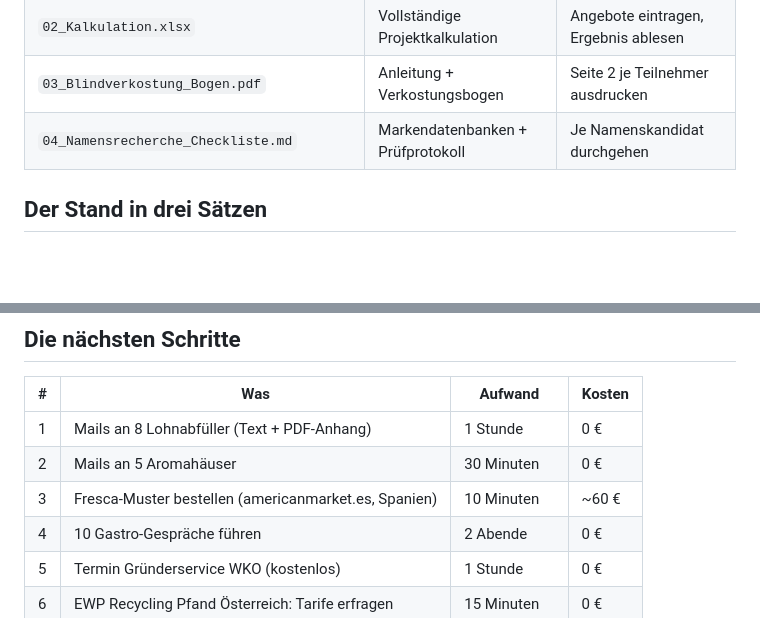
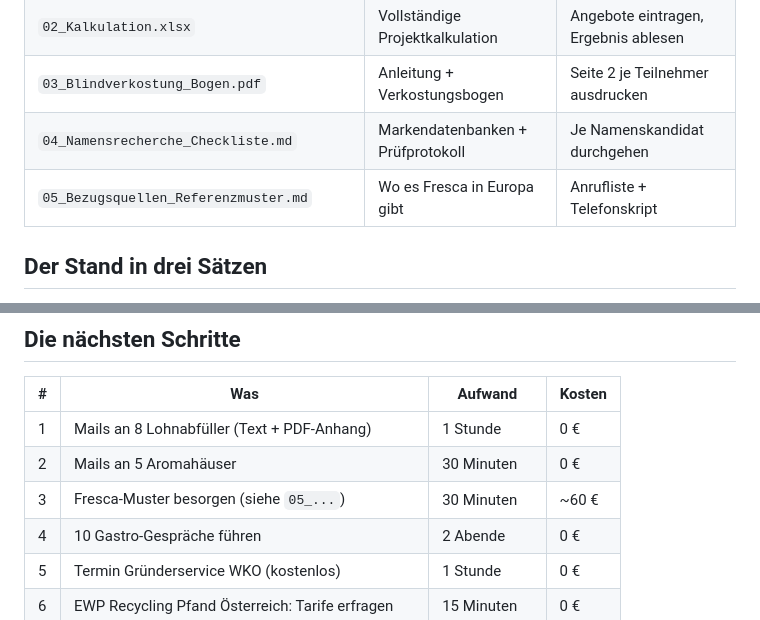
Before and after one commit to maximiliankampits03-stocks/aktien-cockpit, a Markdown page: Fresca-Projekt/00_START_HIER.md, 2 parts joined by grey strips. GitHub-like rendering; blank space fills up the shorter version.

```diff
--- a/Fresca-Projekt/00_START_HIER.md
+++ b/Fresca-Projekt/00_START_HIER.md
@@ -12,6 +12,7 @@ Alle Unterlagen zum Projekt an einem Ort. Neue Dateien kommen künftig ebenfalls
 | `02_Kalkulation.xlsx` | Vollständige Projektkalkulation | Angebote eintragen, Ergebnis ablesen |
 | `03_Blindverkostung_Bogen.pdf` | Anleitung + Verkostungsbogen | Seite 2 je Teilnehmer ausdrucken |
 | `04_Namensrecherche_Checkliste.md` | Markendatenbanken + Prüfprotokoll | Je Namenskandidat durchgehen |
+| `05_Bezugsquellen_Referenzmuster.md` | Wo es Fresca in Europa gibt | Anrufliste + Telefonskript |
 
 ## Der Stand in drei Sätzen
 
@@ -27,7 +28,7 @@ ca. 6 g/100 ml statt der marktüblichen 10 g.
 |---|---|---|---|
 | 1 | Mails an 8 Lohnabfüller (Text + PDF-Anhang) | 1 Stunde | 0 € |
 | 2 | Mails an 5 Aromahäuser | 30 Minuten | 0 € |
-| 3 | Fresca-Muster bestellen (americanmarket.es, Spanien) | 10 Minuten | ~60 € |
+| 3 | Fresca-Muster besorgen (siehe `05_...`) | 30 Minuten | ~60 € |
 | 4 | 10 Gastro-Gespräche führen | 2 Abende | 0 € |
 | 5 | Termin Gründerservice WKO (kostenlos) | 1 Stunde | 0 € |
 | 6 | EWP Recycling Pfand Österreich: Tarife erfragen | 15 Minuten | 0 € |
```
Also changed, not shown: Fresca-Projekt/05_Bezugsquellen_Referenzmuster.md (added, +94 -0 lines).
